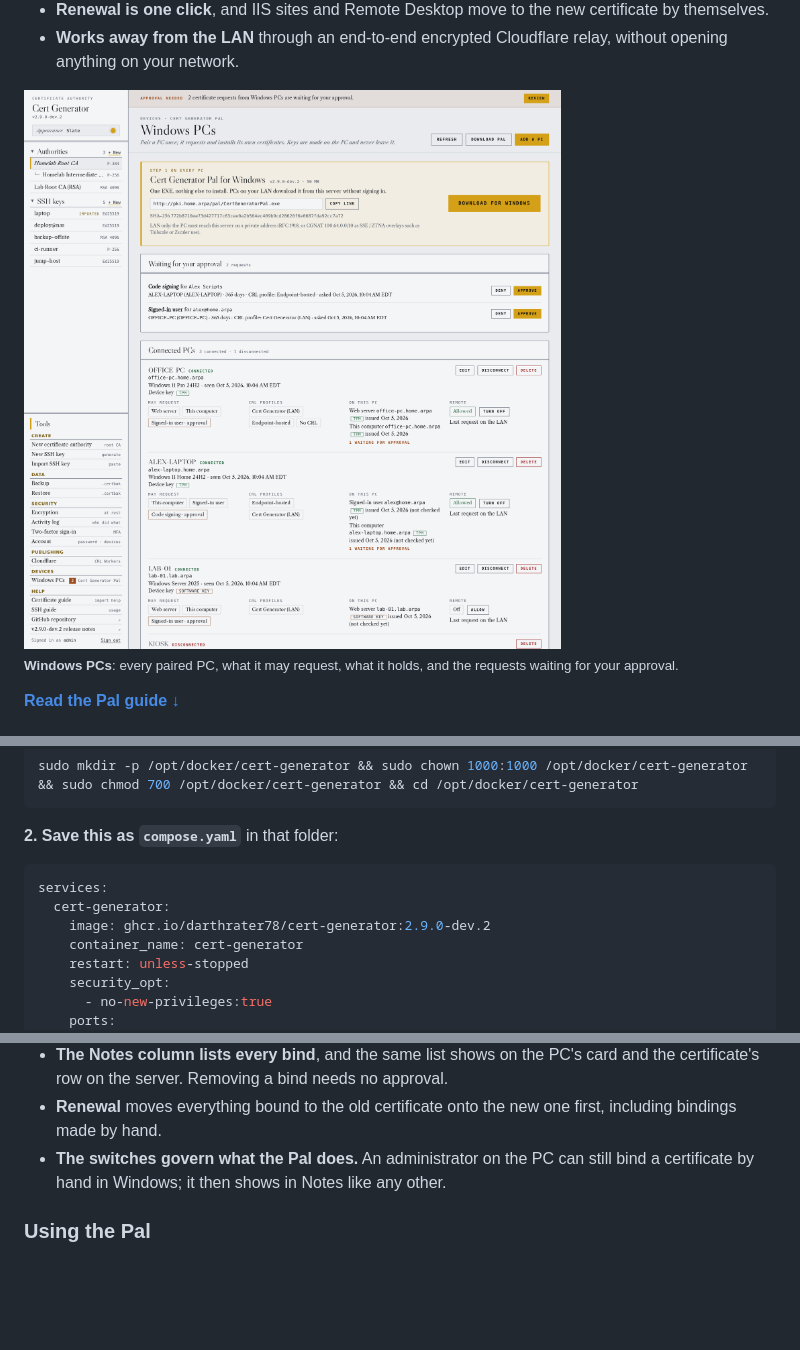
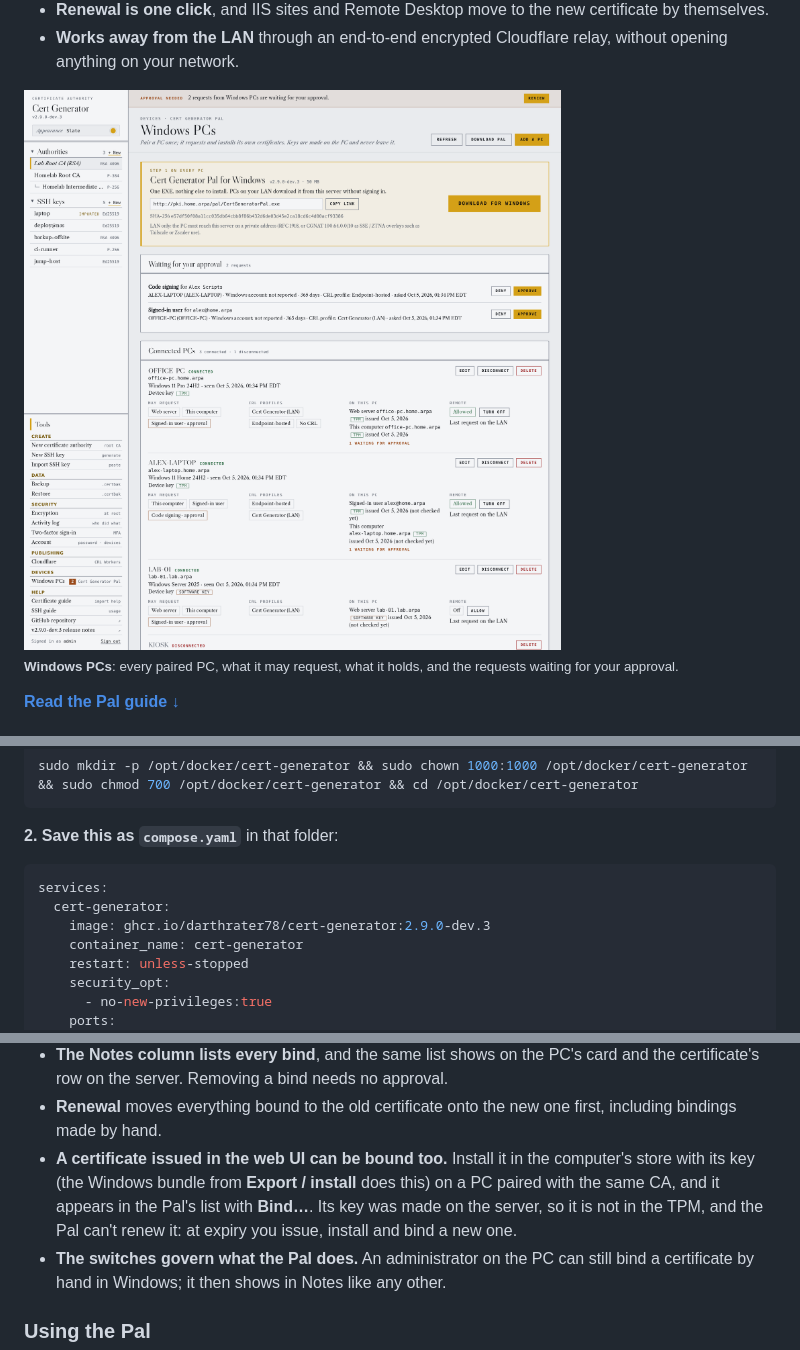
Before and after one commit to darthrater78/cert-generator, a Markdown page: README.md, 3 parts joined by grey strips. GitHub-like rendering; pictures changed too: docs/screenshots/pal-windows-pcs.png; blank space fills up the shorter version.

````diff
--- a/README.md
+++ b/README.md
@@ -157,7 +157,7 @@ sudo mkdir -p /opt/docker/cert-generator && sudo chown 1000:1000 /opt/docker/cer
 ```yaml
 services:
   cert-generator:
-    image: ghcr.io/darthrater78/cert-generator:2.9.0-dev.2
+    image: ghcr.io/darthrater78/cert-generator:2.9.0-dev.3
     container_name: cert-generator
     restart: unless-stopped
     security_opt:
@@ -300,6 +300,7 @@ In the Pal, **Bind…** on a certificate in the computer's store opens one dialo
 - **A role is offered when the certificate fits it**, whichever kind it is. Roles the PC doesn't run, roles you turned off, and roles whose name the certificate doesn't carry are shown greyed out with the reason.
 - **The Notes column lists every bind**, and the same list shows on the PC's card and the certificate's row on the server. Removing a bind needs no approval.
 - **Renewal** moves everything bound to the old certificate onto the new one first, including bindings made by hand.
+- **A certificate issued in the web UI can be bound too.** Install it in the computer's store with its key (the Windows bundle from **Export / install** does this) on a PC paired with the same CA, and it appears in the Pal's list with **Bind…**. Its key was made on the server, so it is not in the TPM, and the Pal can't renew it: at expiry you issue, install and bind a new one.
 - **The switches govern what the Pal does.** An administrator on the PC can still bind a certificate by hand in Windows; it then shows in Notes like any other.
 
 ### Using the Pal
````
Also changed, not shown: other parts of README.md (+1 -1 lines), CHANGELOG.md (+27 -0 lines), docs/screenshots/cert-viewer.png, docs/screenshots/export-install.png, docs/screenshots/issue-certificate.png, docs/screenshots/pal-add-pc.png, 7 other files.
